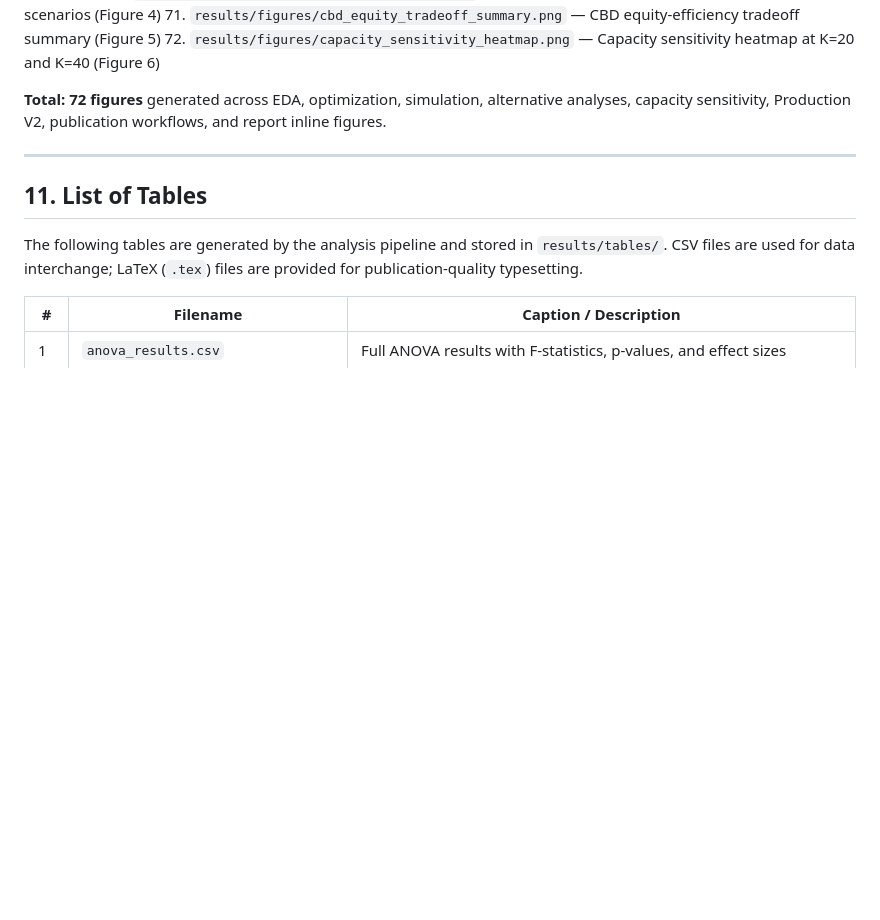
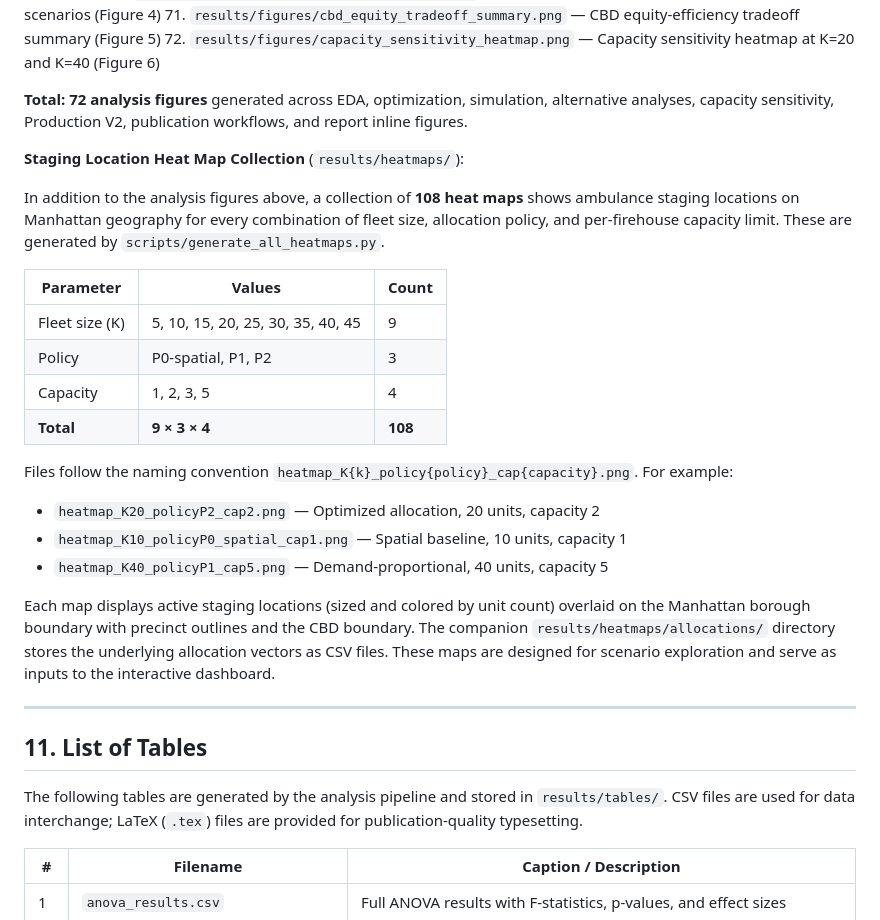
Before and after one commit to cnsp/ems-optimization, a Markdown page: docs/technical_report.md, the part around the change. Drawn GitHub-style; blank space fills up the shorter version.

```diff
--- a/docs/technical_report.md
+++ b/docs/technical_report.md
@@ -935,7 +935,25 @@ The following figures are generated by the analysis pipeline and stored in `resu
 71. `results/figures/cbd_equity_tradeoff_summary.png` — CBD equity-efficiency tradeoff summary (Figure 5)
 72. `results/figures/capacity_sensitivity_heatmap.png` — Capacity sensitivity heatmap at K=20 and K=40 (Figure 6)
 
-**Total: 72 figures** generated across EDA, optimization, simulation, alternative analyses, capacity sensitivity, Production V2, publication workflows, and report inline figures.
+**Total: 72 analysis figures** generated across EDA, optimization, simulation, alternative analyses, capacity sensitivity, Production V2, publication workflows, and report inline figures.
+
+**Staging Location Heat Map Collection** (`results/heatmaps/`):
+
+In addition to the analysis figures above, a collection of **108 heat maps** shows ambulance staging locations on Manhattan geography for every combination of fleet size, allocation policy, and per-firehouse capacity limit. These are generated by `scripts/generate_all_heatmaps.py`.
+
+| Parameter | Values | Count |
+|-----------|--------|-------|
+| Fleet size (K) | 5, 10, 15, 20, 25, 30, 35, 40, 45 | 9 |
+| Policy | P0-spatial, P1, P2 | 3 |
+| Capacity | 1, 2, 3, 5 | 4 |
+| **Total** | **9 × 3 × 4** | **108** |
+
+Files follow the naming convention `heatmap_K{k}_policy{policy}_cap{capacity}.png`. For example:
+- `heatmap_K20_policyP2_cap2.png` — Optimized allocation, 20 units, capacity 2
+- `heatmap_K10_policyP0_spatial_cap1.png` — Spatial baseline, 10 units, capacity 1
+- `heatmap_K40_policyP1_cap5.png` — Demand-proportional, 40 units, capacity 5
+
+Each map displays active staging locations (sized and colored by unit count) overlaid on the Manhattan borough boundary with precinct outlines and the CBD boundary. The companion `results/heatmaps/allocations/` directory stores the underlying allocation vectors as CSV files. These maps are designed for scenario exploration and serve as inputs to the interactive dashboard.
 
 ---
 
```
Also changed, not shown: docs/file_inventory.md (+29 -3 lines).
